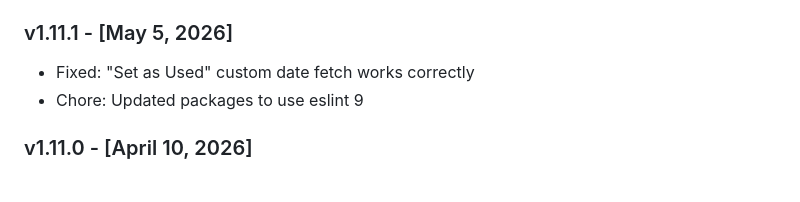
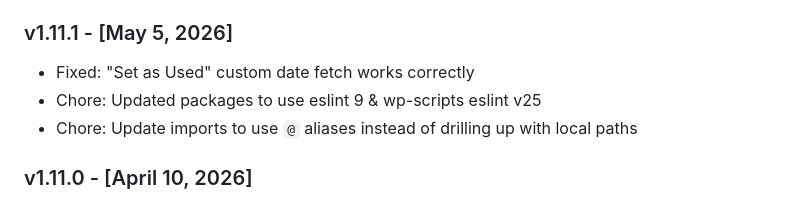
Before and after one commit to choctaw-nation/photo-talent-database, a Markdown page: readme.md, the part around the change. GitHub-like rendering.

```diff
--- a/readme.md
+++ b/readme.md
@@ -7,7 +7,8 @@ A WordPress site to allow the photo team to find models for different photoshoot
 ### v1.11.1 - [May 5, 2026]
 
 - Fixed: "Set as Used" custom date fetch works correctly
-- Chore: Updated packages to use eslint 9
+- Chore: Updated packages to use eslint 9 & wp-scripts eslint v25
+- Chore: Update imports to use `@` aliases instead of drilling up with local paths
 
 ### v1.11.0 - [April 10, 2026]
 
```
